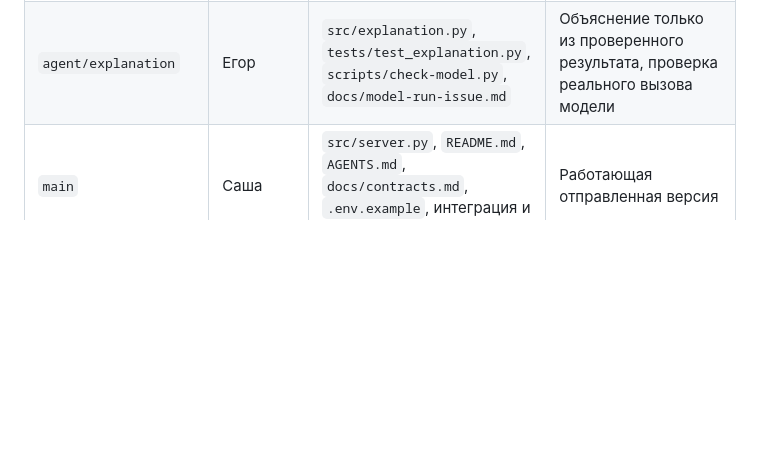
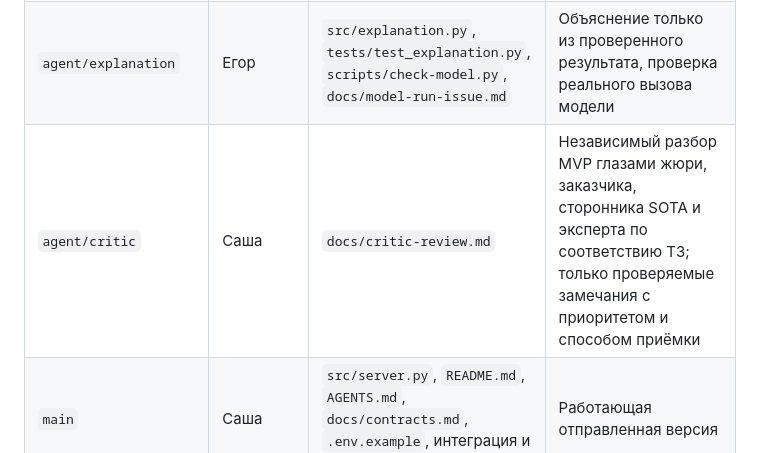
Before and after one commit to BAITC-Hacks/hack-6775166e-lossless, a Markdown page: docs/contracts.md, the part around the change. Drawn GitHub-style; blank space fills up the shorter version.

Commit message:
Assign independent critic worktree

```diff
--- a/docs/contracts.md
+++ b/docs/contracts.md
@@ -12,6 +12,7 @@
 | `agent/interface` | Егор | `web/index.html`, `web/app.js`, `web/style.css` | Интерфейс на согласованном API |
 | `agent/visualization` | Егор | `web/charts.js`, `web/charts.css`, `docs/visualization.md` | Графики из результата расчёта |
 | `agent/explanation` | Егор | `src/explanation.py`, `tests/test_explanation.py`, `scripts/check-model.py`, `docs/model-run-issue.md` | Объяснение только из проверенного результата, проверка реального вызова модели |
+| `agent/critic` | Саша | `docs/critic-review.md` | Независимый разбор MVP глазами жюри, заказчика, сторонника SOTA и эксперта по соответствию ТЗ; только проверяемые замечания с приоритетом и способом приёмки |
 | `main` | Саша | `src/server.py`, `README.md`, `AGENTS.md`, `docs/contracts.md`, `.env.example`, интеграция и сдача | Работающая отправленная версия |
 
 Общие файлы меняет Саша как интегратор. Если агенту нужен чужой файл или изменение API, он передаёт точное предложение владельцу; Саша фиксирует согласованное изменение здесь, после чего зависимые ветки обновляются. Визуализация монтируется в `#district-chart` через `window.renderDistrictCharts(container, result)`. Интерфейс, графики, оптимизатор и LLM не пересчитывают числовой Score и не подменяют результат `simulate()`.
```
Also changed, not shown: AGENTS.md (+1 -1 lines).
